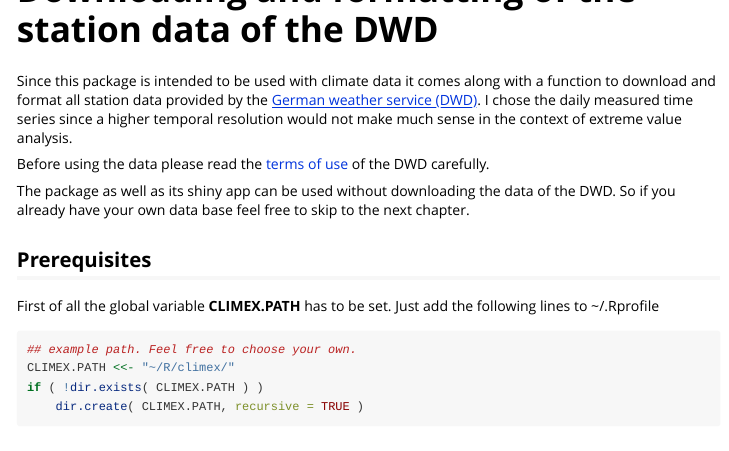
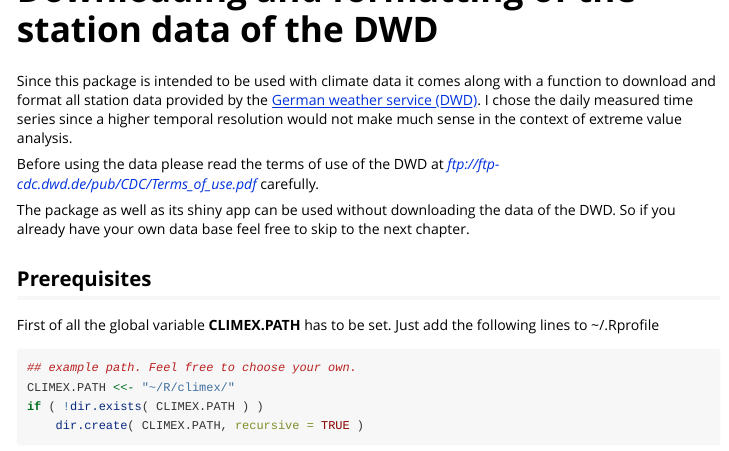
Before and after one commit to theGreatWhiteShark/climex, an R Markdown document (vignettes/data_dwd_and_usage.Rmd): the page in a window 1100 px wide, from 420 px down. Rendered offline with R 4.5, knitr and Pandoc, with nearby package versions; some code elsewhere in the file could not run offline.

Commit message:
DWD terms of use

```diff
--- a/vignettes/data_dwd_and_usage.Rmd
+++ b/vignettes/data_dwd_and_usage.Rmd
@@ -24,7 +24,7 @@ The usage of the shiny based climex web app will be covered in [another](./clime
 # Downloading and formatting of the station data of the DWD
 Since this package is intended to be used with climate data it comes along with a function to download and format all station data provided by the [German weather service (DWD)](http://www.dwd.de/DE/Home/home_node.html). I chose the daily measured time series since a higher temporal resolution would not make much sense in the context of extreme value analysis.
 
-Before using the data please read the [terms of use](ftp://ftp-cdc.dwd.de/pub/CDC/Terms_of_use.pdf) of the DWD carefully.
+Before using the data please read the terms of use of the DWD at *ftp://ftp-cdc.dwd.de/pub/CDC/Terms_of_use.pdf* carefully.
 
 The package as well as its shiny app can be used without downloading the data of the DWD. So if you already have your own data base feel free to skip to the next chapter.
 
```
